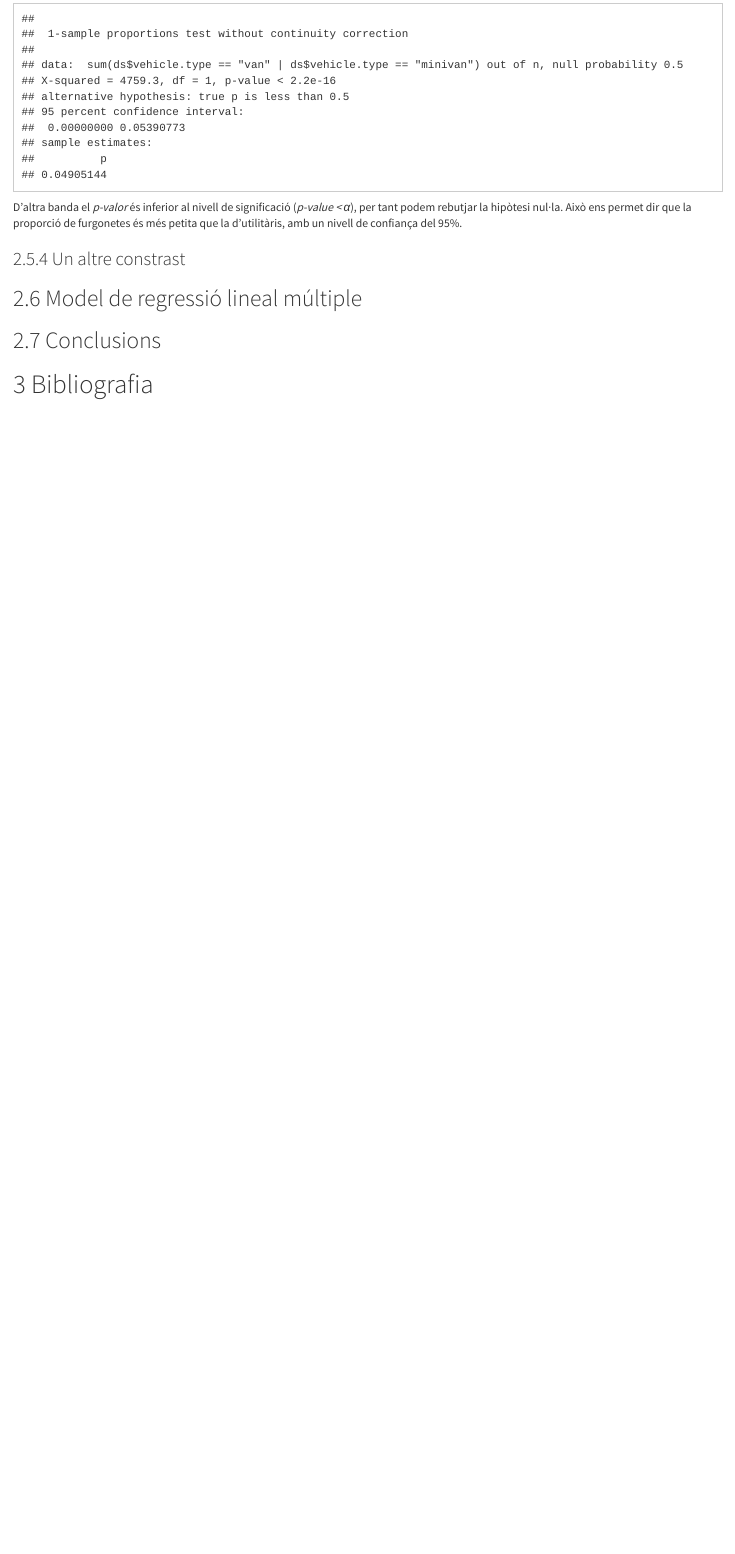
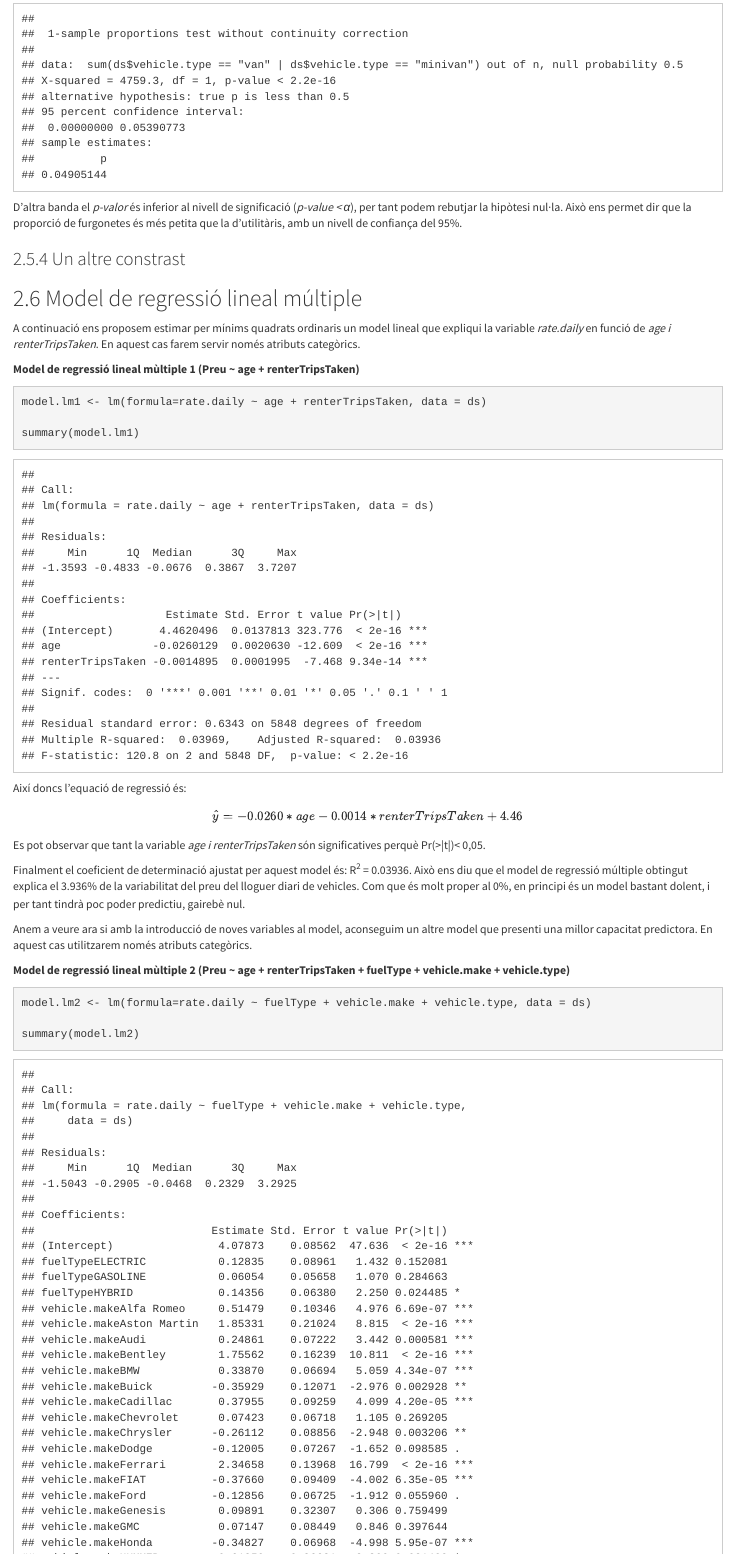
Before and after one commit to rugeps/CornellCarRentalStudy, an R Markdown document (src/TCVD_PRA2.Rmd): the page in a window 1100 px wide, from 8990 px down. Rendered offline with R 4.5, knitr and Pandoc, with nearby package versions; some code elsewhere in the file could not run offline.

Commit message:
Add linear regression models

````diff
--- a/src/TCVD_PRA2.Rmd
+++ b/src/TCVD_PRA2.Rmd
@@ -694,3 +694,29 @@ D'altra banda el *p-valor* és inferior al nivell de significació (*p-value < &
 
 ## Model de regressió lineal múltiple
 
+A continuació ens proposem estimar per mínims quadrats ordinaris un model lineal que expliqui la variable *rate.daily* en funció de *age i renterTripsTaken*. En aquest cas farem servir només atributs categòrics.
+
+**Model de regressió lineal mùltiple 1 (Preu ~ age + renterTripsTaken)**
+
+```{r echo=TRUE, message=FALSE, warning=FALSE}
+model.lm1 <- lm(formula=rate.daily ~ age + renterTripsTaken, data = ds)
+
+summary(model.lm1)
+```
+
+Així doncs l'equació de regressió és:
+
+$$\hat{y} = -0.0260*age - 0.0014 * renterTripsTaken + 4.46$$
+
+Es pot observar que tant la variable *age i renterTripsTaken* són significatives perquè Pr(>|t|)< 0,05.
+
+Finalment el coeficient de determinació ajustat per aquest model és: R<sup>2</sup> = 0.03936. Això ens diu que el model de regressió múltiple obtingut explica el 3.936% de la variabilitat del preu del lloguer diari de vehicles. Com que és molt proper al 0%, en principi és un model bastant dolent, i per tant tindrà poc poder predictiu, gairebè nul.
+
+Anem a veure ara si amb la introducció de noves variables al model, aconseguim un altre model que presenti una millor capacitat predictora. En aquest cas utilitzarem només atributs categòrics.
+
+**Model de regressió lineal mùltiple 2 (Preu ~ age + renterTripsTaken + fuelType + vehicle.make + vehicle.type)**
+
+```{r echo=TRUE, message=FALSE, warning=FALSE}
+model.lm2 <- lm(formula=rate.daily ~ fuelType + vehicle.make + vehicle.type, data = ds)
+
+summary(model.lm2)
````
Also changed, not shown: src/TCVD_PRA2.html, src/TCVD_PRA2.Rmd (14 more changed lines).
